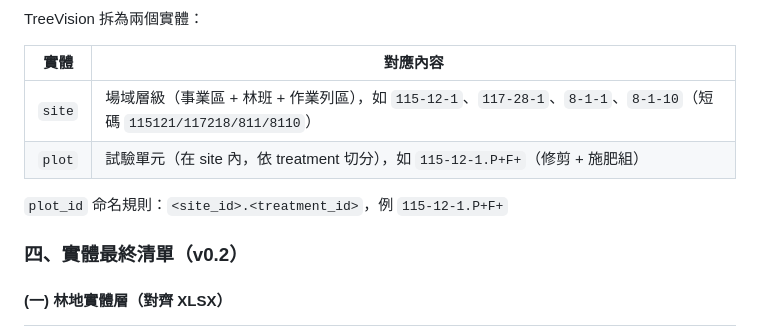
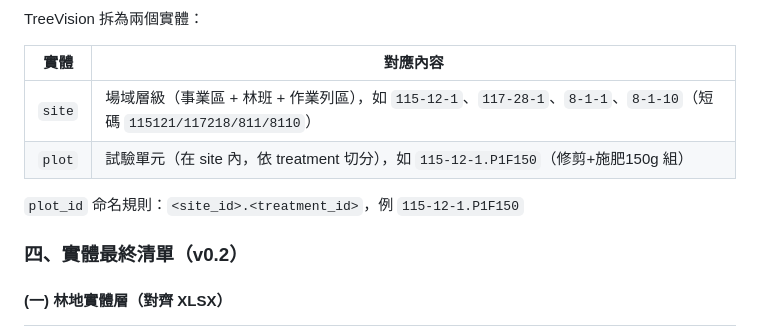
Before and after one commit to cct7366488-collab/TreeVision, a Markdown page: docs/decisions/0003-schema-alignment-with-xlsx.md, the part around the change. Rendered like a GitHub page.

```diff
--- a/docs/decisions/0003-schema-alignment-with-xlsx.md
+++ b/docs/decisions/0003-schema-alignment-with-xlsx.md
@@ -139,9 +139,9 @@ TreeVision 拆為兩個實體：
 | 實體 | 對應內容 |
 |------|---------|
 | `site` | 場域層級（事業區 + 林班 + 作業列區），如 `115-12-1`、`117-28-1`、`8-1-1`、`8-1-10`（短碼 `115121/117218/811/8110`） |
-| `plot` | 試驗單元（在 site 內，依 treatment 切分），如 `115-12-1.P+F+`（修剪 + 施肥組） |
+| `plot` | 試驗單元（在 site 內，依 treatment 切分），如 `115-12-1.P1F150`（修剪+施肥150g 組） |
 
-`plot_id` 命名規則：`<site_id>.<treatment_id>`，例 `115-12-1.P+F+`
+`plot_id` 命名規則：`<site_id>.<treatment_id>`，例 `115-12-1.P1F150`
 
 ### 四、實體最終清單（v0.2）
 
```
Also changed, not shown: docs/SPEC.md (+14 -14 lines).
